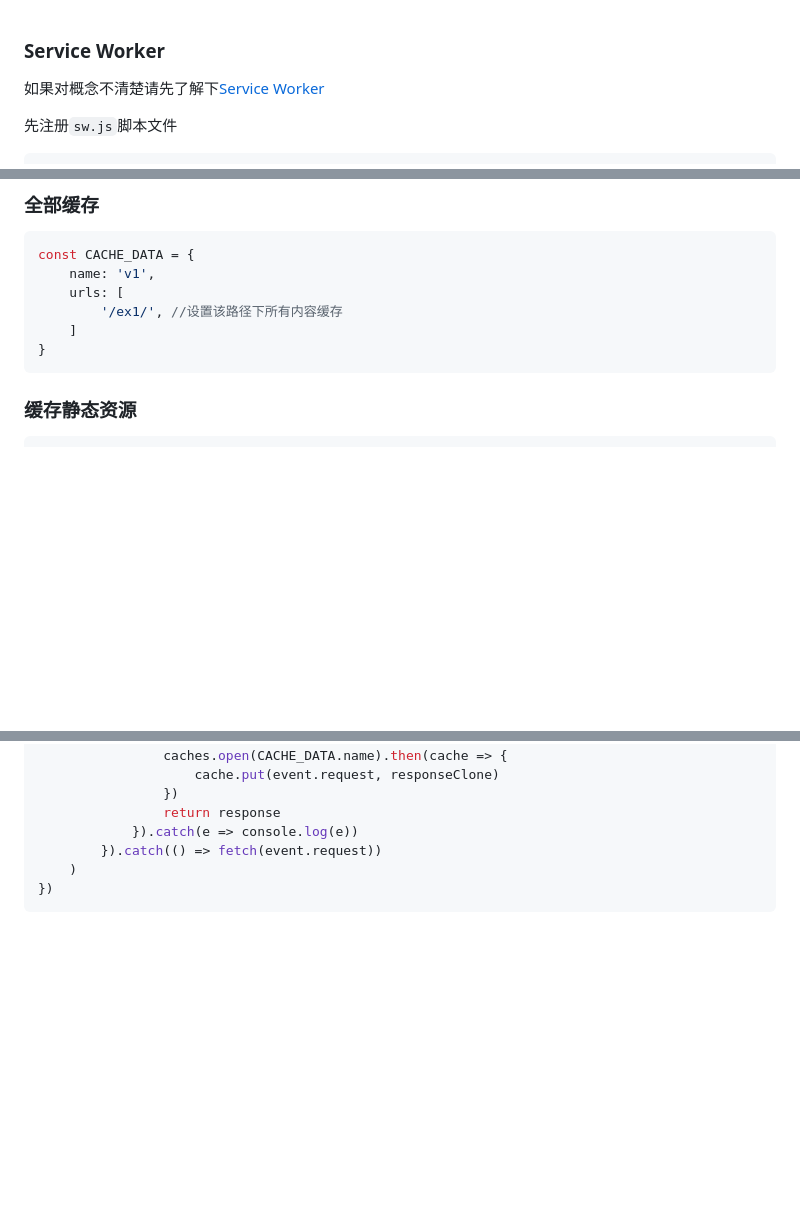
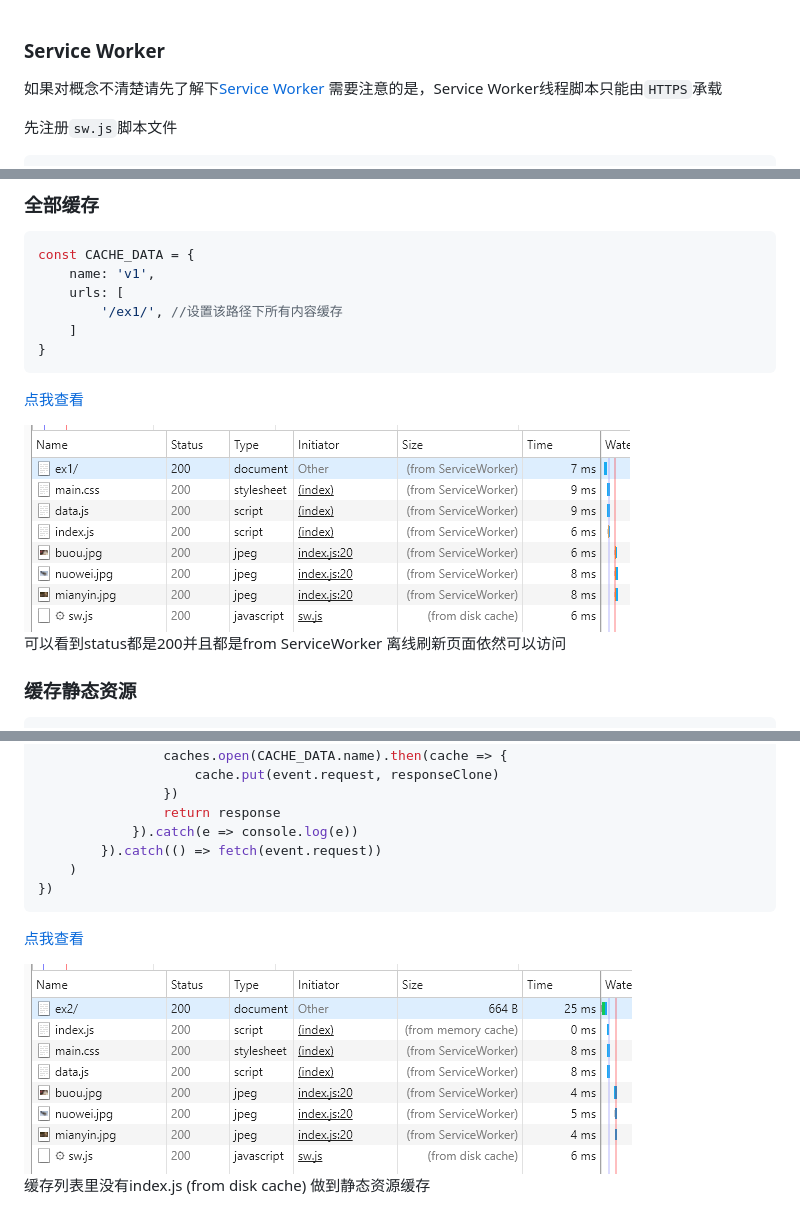
Before and after one commit to leuvi/serviceworker, a Markdown page: README.md, 3 parts joined by grey strips. GitHub-like rendering; pictures changed too: sw1.png (added), sw2.png (added); blank space fills up the shorter version.

````diff
--- a/README.md
+++ b/README.md
@@ -1,6 +1,7 @@
 ### Service Worker
 
 如果对概念不清楚请先了解下[Service Worker](https://developer.mozilla.org/zh-CN/docs/Web/API/Service_Worker_API/Using_Service_Workers)
+需要注意的是，Service Worker线程脚本只能由`HTTPS`承载
 
 先注册`sw.js`脚本文件
 ```js
@@ -30,6 +31,12 @@ const CACHE_DATA = {
 	]
 }
 ```
+[点我查看](https://demo.sweetui.com/ex1/)
+
+<img src="sw1.png">
+
+可以看到status都是200并且都是from ServiceWorker
+离线刷新页面依然可以访问
 
 
 ### 缓存静态资源
@@ -74,3 +81,9 @@ self.addEventListener('fetch', event => {
 	)
 })
 ```
+[点我查看](https://demo.sweetui.com/ex2/)
+
+<img src="sw2.png">
+
+缓存列表里没有index.js (from disk cache)
+做到静态资源缓存
````
